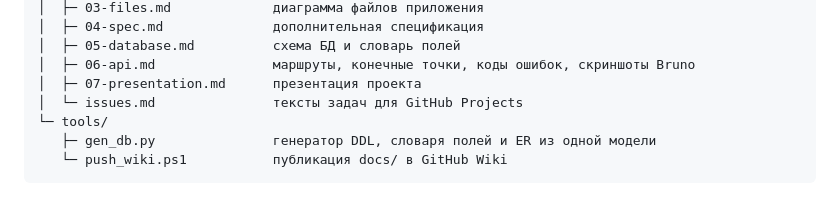
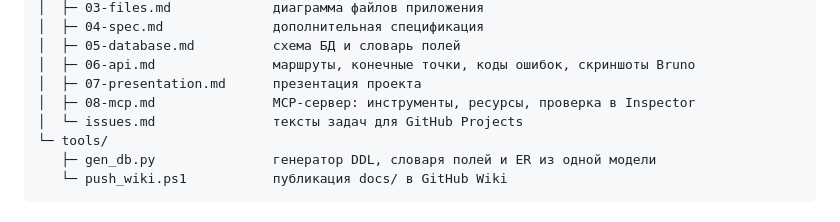
Before and after one commit to 1997yyyy/Human-Machine-Interface-Design-LAB4, a Markdown page: README.md, the part around the change. GitHub-like rendering.

Commit message:
Восьмая страница вики: MCP-сервер, снимки Inspector и доски проекта

```diff
--- a/README.md
+++ b/README.md
@@ -148,6 +148,7 @@ LAB4/
 │  ├─ 05-database.md          схема БД и словарь полей
 │  ├─ 06-api.md               маршруты, конечные точки, коды ошибок, скриншоты Bruno
 │  ├─ 07-presentation.md      презентация проекта
+│  ├─ 08-mcp.md               MCP-сервер: инструменты, ресурсы, проверка в Inspector
 │  └─ issues.md               тексты задач для GitHub Projects
 └─ tools/
    ├─ gen_db.py               генератор DDL, словаря полей и ER из одной модели
```
Also changed, not shown: docs/01-home.md (+10 -1 lines), docs/08-mcp.md (added, +91 -0 lines), assets/mcp/inspector-web.png (added), assets/projects-board.png, 2 other files.
